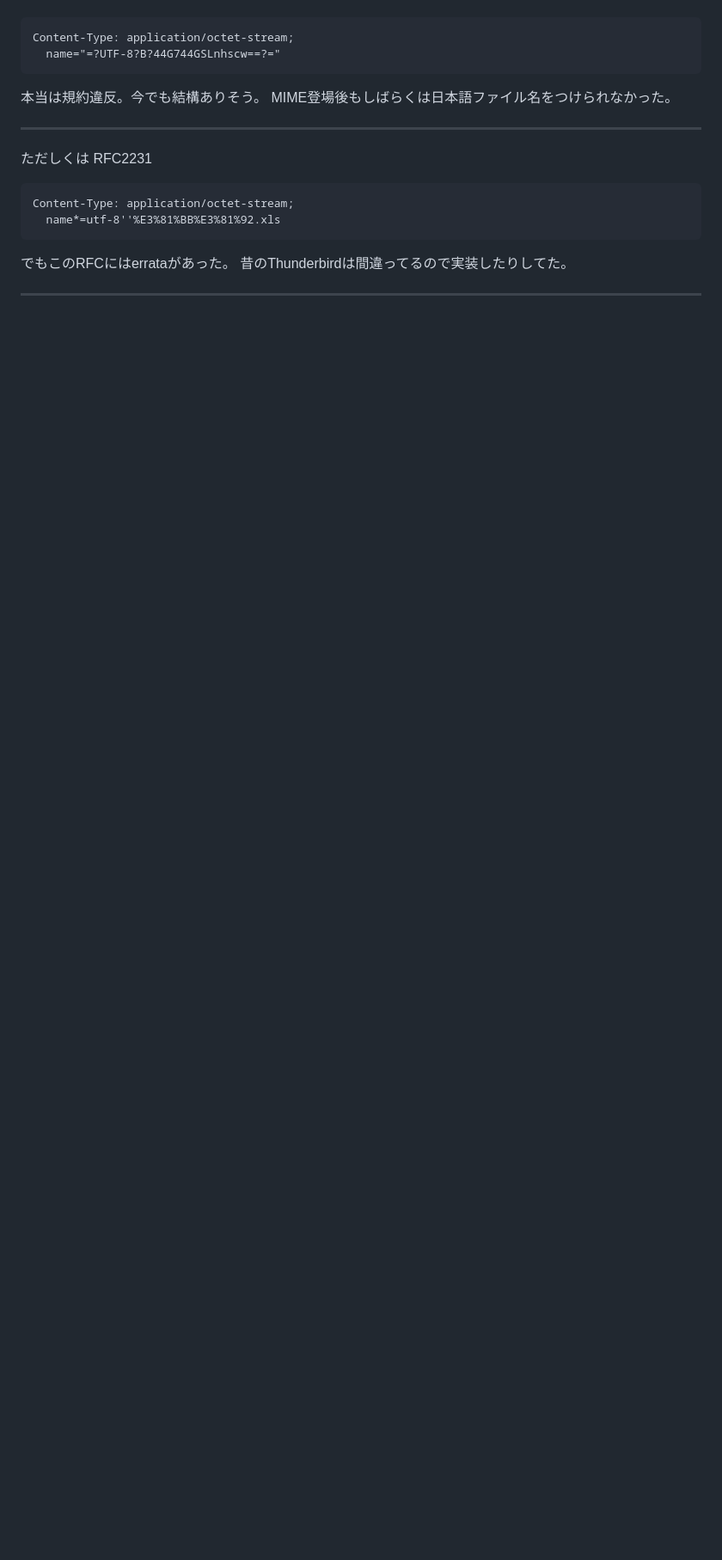
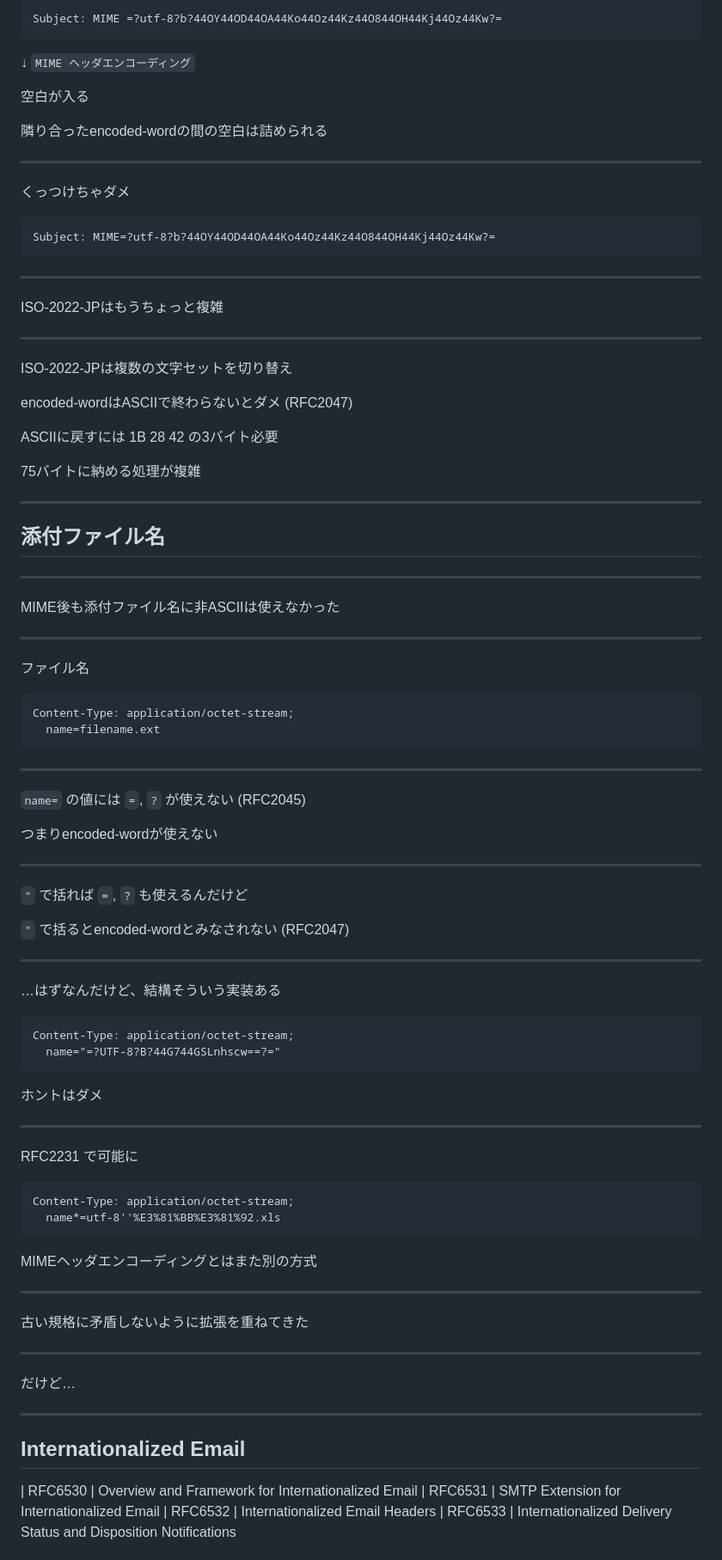
Before and after one commit to tmtm/nseg101-mail, a Markdown page: slides.md, the part around the change printed below. Shown: that part at 86% size. GitHub-like rendering; blank space fills up the shorter version.

````diff
--- a/slides.md
+++ b/slides.md
@@ -132,20 +243,100 @@ MIME以前はこんな感じだった。
+```text
+Subject: MIME =?utf-8?b?44OY44OD44OA44Ko44Oz44Kz44O844OH44Kj44Oz44Kw?=
+```
+↓
+`MIME ヘッダエンコーディング`
+
+空白が入る
+
+隣り合ったencoded-wordの間の空白は詰められる
+
+---
+
+くっつけちゃダメ
+
+```text
+Subject: MIME=?utf-8?b?44OY44OD44OA44Ko44Oz44Kz44O844OH44Kj44Oz44Kw?=
+```
+
+---
+
+ISO-2022-JPはもうちょっと複雑
+
+---
+
+ISO-2022-JPは複数の文字セットを切り替え
+
+encoded-wordはASCIIで終わらないとダメ (RFC2047)
+
+ASCIIに戻すには 1B 28 42 の3バイト必要
+
+75バイトに納める処理が複雑
+
+---
+
+## 添付ファイル名
+
+---
+
+MIME後も添付ファイル名に非ASCIIは使えなかった
+
+---
+
+ファイル名
+
+```text
+Content-Type: application/octet-stream;
+  name=filename.ext
+```
+
+---
+
+`name=` の値には `=`, `?` が使えない (RFC2045)
+
+つまりencoded-wordが使えない
+
+---
+
+`"` で括れば `=`, `?` も使えるんだけど
+
+`"` で括るとencoded-wordとみなされない (RFC2047)
+
+---
+
+…はずなんだけど、結構そういう実装ある
+
+```text
 Content-Type: application/octet-stream;
   name="=?UTF-8?B?44G744GSLnhscw==?="
 ```
 
-本当は規約違反。今でも結構ありそう。
-MIME登場後もしばらくは日本語ファイル名をつけられなかった。
+ホントはダメ
 
 ---
 
-ただしくは RFC2231
+RFC2231 で可能に
 
-```
+```text
 Content-Type: application/octet-stream;
   name*=utf-8''%E3%81%BB%E3%81%92.xls
 ```
 
-でもこのRFCにはerrataがあった。
-昔のThunderbirdは間違ってるので実装したりしてた。
+MIMEヘッダエンコーディングとはまた別の方式
 
 ---
+
+古い規格に矛盾しないように拡張を重ねてきた
+
+---
+
+だけど…
+
+---
+
+## Internationalized Email
+
+| RFC6530 | Overview and Framework for Internationalized Email
+| RFC6531 | SMTP Extension for Internationalized Email
+| RFC6532 | Internationalized Email Headers
+| RFC6533 | Internationalized Delivery Status and Disposition Notifications
+
````
Also changed, not shown: other parts of slides.md (+196 -65 lines), images/icon2.jpg (added), images/postfix.jpg (added), slides/images/icon2.jpg (added), slides/images/postfix.jpg (added), slides/images/rabbit/rabbit.png (added), slides/images/rabbit/turtle.png (added), 6 other files.
